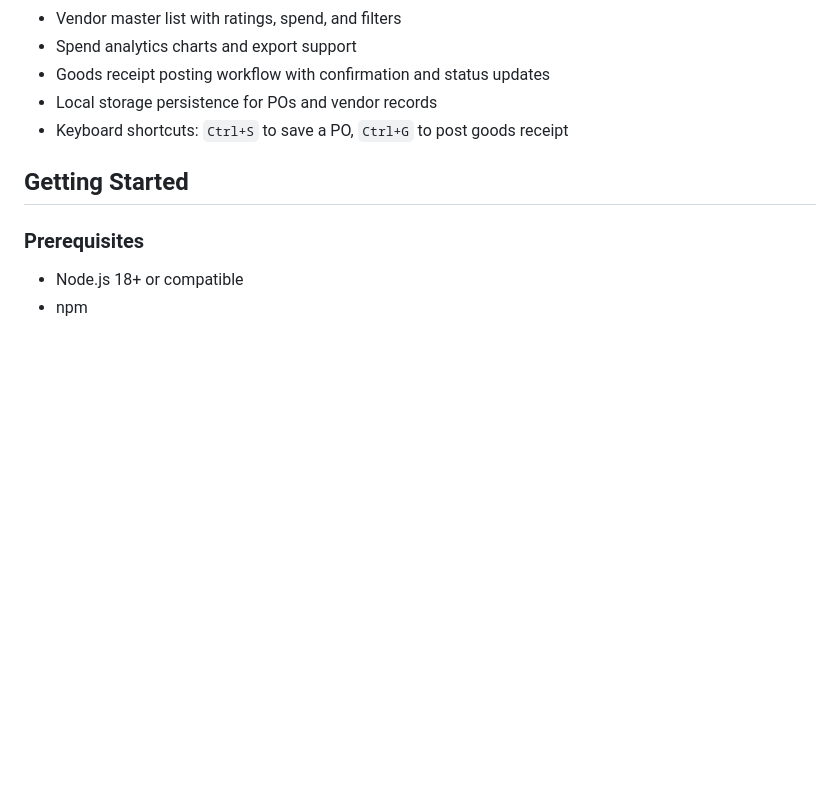
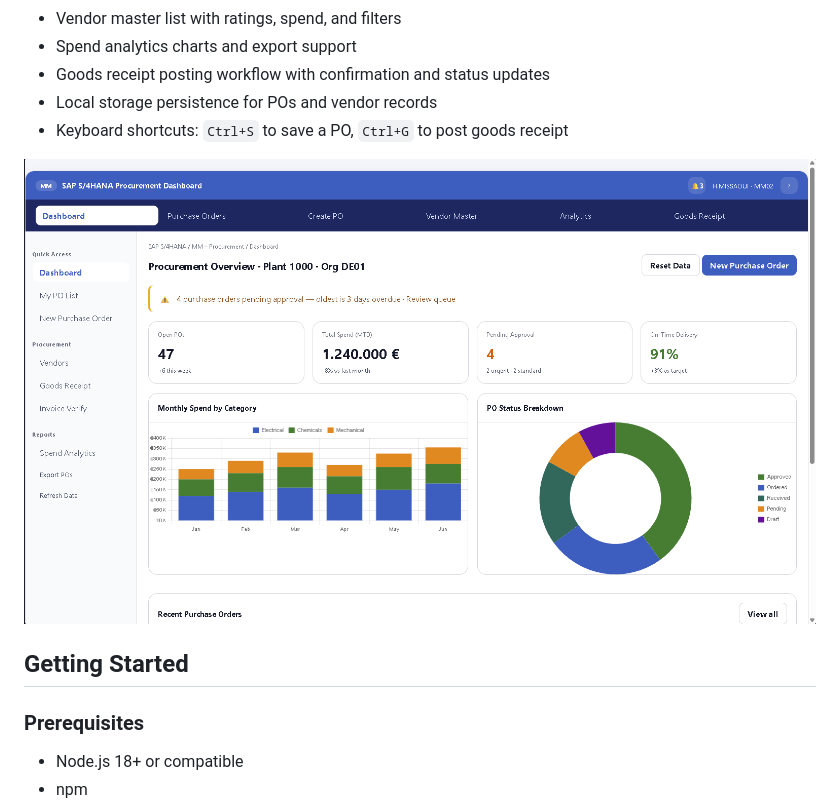
Before and after one commit to hamzaMissewi/sap-procurement-dashboard-template, a Markdown page: README.md, the part around the change. GitHub-like rendering; pictures changed too: preview.png (added); blank space fills up the shorter version.

Commit message:
add preview image

```diff
--- a/README.md
+++ b/README.md
@@ -13,6 +13,8 @@ A complete SAP MM procurement dashboard project built with HTML, CSS, and JavaSc
 - Goods receipt posting workflow with confirmation and status updates
 - Local storage persistence for POs and vendor records
 - Keyboard shortcuts: `Ctrl+S` to save a PO, `Ctrl+G` to post goods receipt
+
+![alt text](preview.png)
 
 ## Getting Started
 
```
